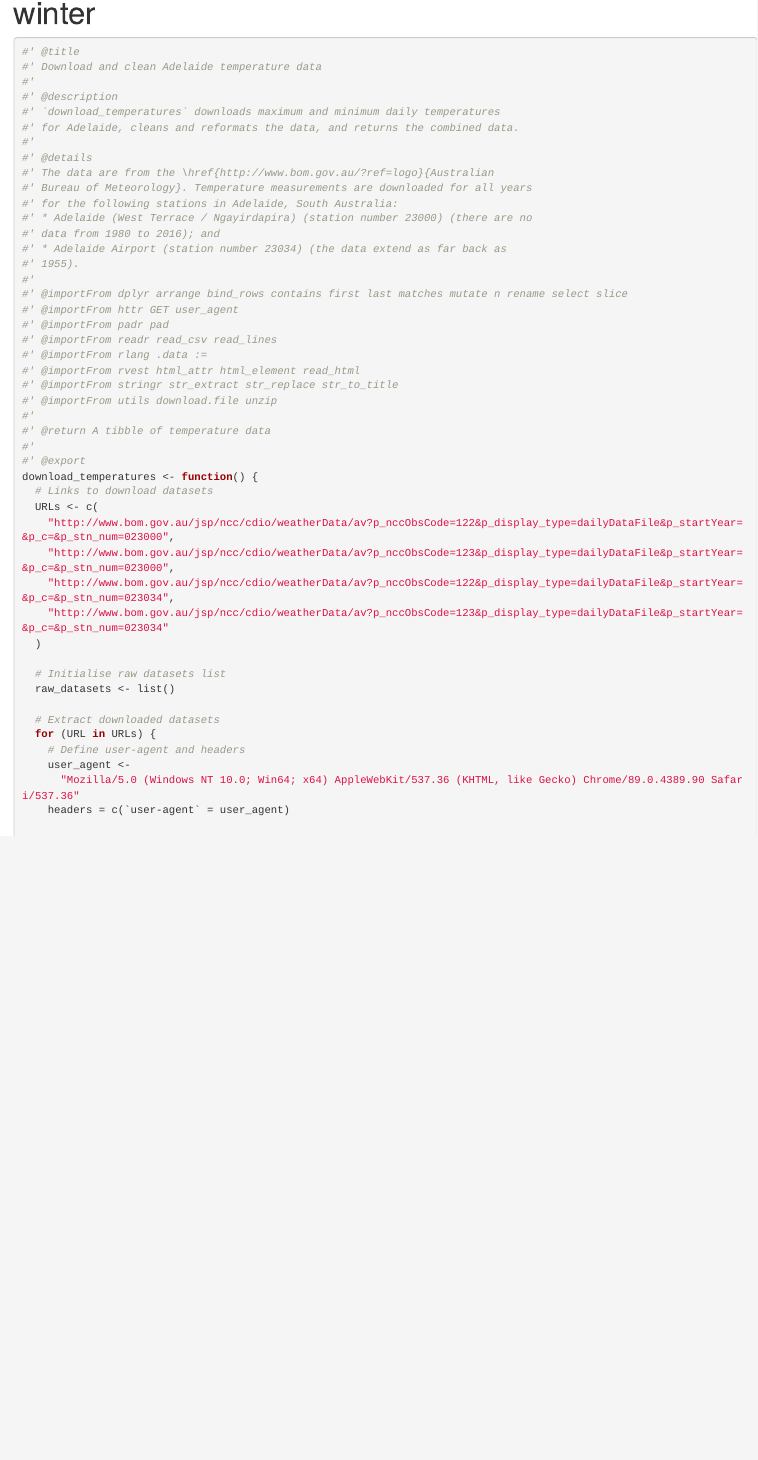
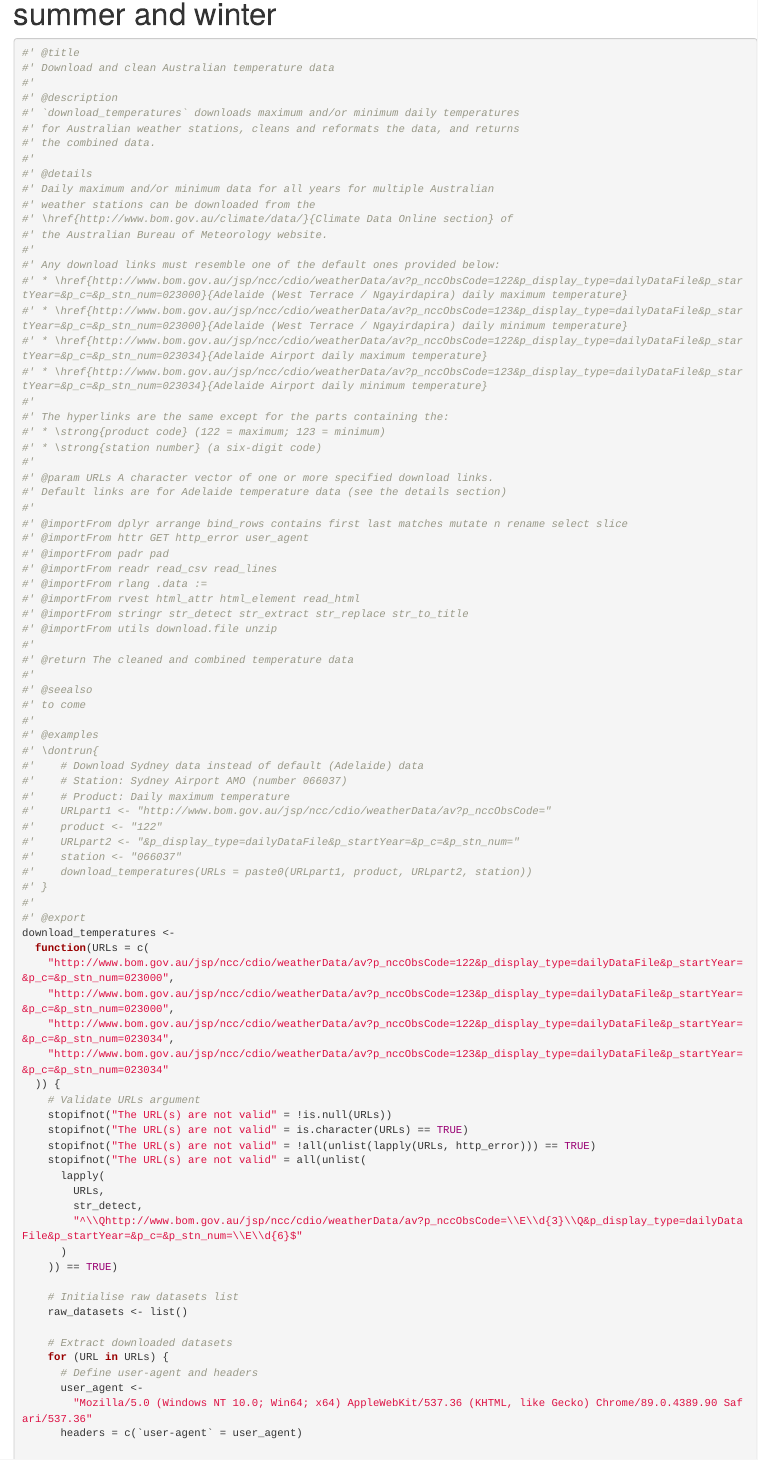
Before and after one commit to a-s-russo/austemp, an R Markdown document (dev/flat_minimal_package.Rmd): the page in a window 1100 px wide, from 70 px down. Rendered offline with R 4.5, knitr and Pandoc, with nearby package versions.

Commit message:
Enable downloading of data for any weather station

````diff
--- a/dev/flat_minimal_package.Rmd
+++ b/dev/flat_minimal_package.Rmd
@@ -1,5 +1,5 @@
 ---
-title: "Graphs of Adelaide temperatures in summer and winter"
+title: "Graphs of Australian weather station temperatures in summer and winter"
 output: html_document
 ---
 
@@ -10,71 +10,107 @@ library('httr')
 library('lubridate')
 library('padr')
 library('readr')
+library('rlang')
 library('rvest')
 library('stringr')
+library('utils')
 library('zoo')
 ```
 
 ```{r function-download_temperatures, eval=FALSE}
 #' @title
-#' Download and clean Adelaide temperature data
+#' Download and clean Australian temperature data
 #'
 #' @description
-#' `download_temperatures` downloads maximum and minimum daily temperatures
-#' for Adelaide, cleans and reformats the data, and returns the combined data.
+#' `download_temperatures` downloads maximum and/or minimum daily temperatures
+#' for Australian weather stations, cleans and reformats the data, and returns
+#' the combined data.
 #'
 #' @details
-#' The data are from the \href{http://www.bom.gov.au/?ref=logo}{Australian
-#' Bureau of Meteorology}. Temperature measurements are downloaded for all years
-#' for the following stations in Adelaide, South Australia:
-#' * Adelaide (West Terrace / Ngayirdapira) (station number 23000) (there are no
-#' data from 1980 to 2016); and
-#' * Adelaide Airport (station number 23034) (the data extend as far back as
-#' 1955).
+#' Daily maximum and/or minimum data for all years for multiple Australian
+#' weather stations can be downloaded from the
+#' \href{http://www.bom.gov.au/climate/data/}{Climate Data Online section} of
+#' the Australian Bureau of Meteorology website.
+#'
+#' Any download links must resemble one of the default ones provided below:
+#' * \href{http://www.bom.gov.au/jsp/ncc/cdio/weatherData/av?p_nccObsCode=122&p_display_type=dailyDataFile&p_startYear=&p_c=&p_stn_num=023000}{Adelaide (West Terrace / Ngayirdapira) daily maximum temperature}
+#' * \href{http://www.bom.gov.au/jsp/ncc/cdio/weatherData/av?p_nccObsCode=123&p_display_type=dailyDataFile&p_startYear=&p_c=&p_stn_num=023000}{Adelaide (West Terrace / Ngayirdapira) daily minimum temperature}
+#' * \href{http://www.bom.gov.au/jsp/ncc/cdio/weatherData/av?p_nccObsCode=122&p_display_type=dailyDataFile&p_startYear=&p_c=&p_stn_num=023034}{Adelaide Airport daily maximum temperature}
+#' * \href{http://www.bom.gov.au/jsp/ncc/cdio/weatherData/av?p_nccObsCode=123&p_display_type=dailyDataFile&p_startYear=&p_c=&p_stn_num=023034}{Adelaide Airport daily minimum temperature}
+#'
+#' The hyperlinks are the same except for the parts containing the:
+#' * \strong{product code} (122 = maximum; 123 = minimum)
+#' * \strong{station number} (a six-digit code)
+#'
+#' @param URLs A character vector of one or more specified download links.
+#' Default links are for Adelaide temperature data (see the details section)
 #'
 #' @importFrom dplyr arrange bind_rows contains first last matches mutate n rename select slice
-#' @importFrom httr GET user_agent
+#' @importFrom httr GET http_error user_agent
 #' @importFrom padr pad
 #' @importFrom readr read_csv read_lines
 #' @importFrom rlang .data :=
 #' @importFrom rvest html_attr html_element read_html
-#' @importFrom stringr str_extract str_replace str_to_title
+#' @importFrom stringr str_detect str_extract str_replace str_to_title
 #' @importFrom utils download.file unzip
 #'
-#' @return A tibble of temperature data
+#' @return The cleaned and combined temperature data
+#'
+#' @seealso
+#' to come
+#'
+#' @examples
+#' \dontrun{
+#'    # Download Sydney data instead of default (Adelaide) data
+#'    # Station: Sydney Airport AMO (number 066037)
+#'    # Product: Daily maximum temperature
+#'    URLpart1 <- "http://www.bom.gov.au/jsp/ncc/cdio/weatherData/av?p_nccObsCode="
+#'    product <- "122"
+#'    URLpart2 <- "&p_display_type=dailyDataFile&p_startYear=&p_c=&p_stn_num="
+#'    station <- "066037"
+#'    download_temperatures(URLs = paste0(URLpart1, product, URLpart2, station))
+#' }
 #'
 #' @export
-download_temperatures <- function() {
-  # Links to download datasets
-  URLs <- c(
+download_temperatures <-
+  function(URLs = c(
     "http://www.bom.gov.au/jsp/ncc/cdio/weatherData/av?p_nccObsCode=122&p_display_type=dailyDataFile&p_startYear=&p_c=&p_stn_num=023000",
     "http://www.bom.gov.au/jsp/ncc/cdio/weatherData/av?p_nccObsCode=123&p_display_type=dailyDataFile&p_startYear=&p_c=&p_stn_num=023000",
     "http://www.bom.gov.au/jsp/ncc/cdio/weatherData/av?p_nccObsCode=122&p_display_type=dailyDataFile&p_startYear=&p_c=&p_stn_num=023034",
     "http://www.bom.gov.au/jsp/ncc/cdio/weatherData/av?p_nccObsCode=123&p_display_type=dailyDataFile&p_startYear=&p_c=&p_stn_num=023034"
-  )
+  )) {
+    # Validate URLs argument
+    stopifnot("The URL(s) are not valid" = !is.null(URLs))
+    stopifnot("The URL(s) are not valid" = is.character(URLs) == TRUE)
+    stopifnot("The URL(s) are not valid" = !all(unlist(lapply(URLs, http_error))) == TRUE)
+    stopifnot("The URL(s) are not valid" = all(unlist(
+      lapply(
+        URLs,
+        str_detect,
+        "^\\Qhttp://www.bom.gov.au/jsp/ncc/cdio/weatherData/av?p_nccObsCode=\\E\\d{3}\\Q&p_display_type=dailyDataFile&p_startYear=&p_c=&p_stn_num=\\E\\d{6}$"
+      )
+    )) == TRUE)
 
-  # Initialise raw datasets list
-  raw_datasets <- list()
+    # Initialise raw datasets list
+    raw_datasets <- list()
 
-  # Extract downloaded datasets
-  for (URL in URLs) {
-    # Define user-agent and headers
-    user_agent <-
-      "Mozilla/5.0 (Windows NT 10.0; Win64; x64) AppleWebKit/537.36 (KHTML, like Gecko) Chrome/89.0.4389.90 Safari/537.36"
-    headers = c(`user-agent` = user_agent)
+    # Extract downloaded datasets
+    for (URL in URLs) {
+      # Define user-agent and headers
+      user_agent <-
+        "Mozilla/5.0 (Windows NT 10.0; Win64; x64) AppleWebKit/537.36 (KHTML, like Gecko) Chrome/89.0.4389.90 Safari/537.36"
+      headers = c(`user-agent` = user_agent)
 
-    # Extract download link
-    download_link <- GET(URL, user_agent(user_agent)) |>
-      read_html() |>
-      html_element("#content-block > ul.downloads > li:nth-child(2) > a") |>
-      html_attr('href') |>
-      paste0('http://www.bom.gov.au', . = _)
+      # Extract download link
+      download_link <- GET(URL, user_agent(user_agent)) |>
+        read_html() |>
+        html_element("#content-block > ul.downloads > li:nth-child(2) > a") |>
+        html_attr('href') |>
+        paste0('http://www.bom.gov.au', . = _)
 
-    # Create temporary file to download zipped file in to
-    temp_file <- tempfile(fileext = ".zip")
+      # Create temporary file to download zipped file in to
+      temp_file <- tempfile(fileext = ".zip")
 
-    # Create temporary directory to store zipped file in
-    temp_dir <- tempfile()
+      # Create temporary directory to store zipped file in
+      temp_dir <- tempfile()
 
-    # Download zipped file
-    download.file(
@@ -96 +116,0 @@ download_temperatures <- function() {
-    notes <-
@@ -108,6 +116,0 @@ download_temperatures <- function() {
-    type <-
-      str_extract(str_to_title(relevant_row), pattern = str_to_title(c("maximum|minimum")))
-
-    # Extract raw dataset
-    raw_dataset <-
-      read_csv(
@@ -118 +116,0 @@ download_temperatures <- function() {
-      mutate(
@@ -132 +116,0 @@ download_temperatures <- function() {
-      select(
@@ -139,0 +118,2 @@ download_temperatures <- function() {
+      download.file(
+        download_link,
@@ -146 +125,0 @@ download_temperatures <- function() {
-      ))):n()) |>
@@ -152,0 +134 @@ download_temperatures <- function() {
+      notes <-
@@ -152,0 +146,6 @@ download_temperatures <- function() {
+      type <-
+        str_extract(str_to_title(relevant_row), pattern = str_to_title(c("maximum|minimum")))
+
+      # Extract raw dataset
+      raw_dataset <-
+        read_csv(
@@ -152,0 +156 @@ download_temperatures <- function() {
+        mutate(
@@ -152,0 +170 @@ download_temperatures <- function() {
+        select(
@@ -152,0 +184 @@ download_temperatures <- function() {
+        ))):n()) |>
````
Also changed, not shown: R/download_temperatures.R (+52 -16 lines), dev/0-dev_history.Rmd (+2 -2 lines), dev/flat_minimal_package.Rmd (134 more changed lines), 3 other files.
